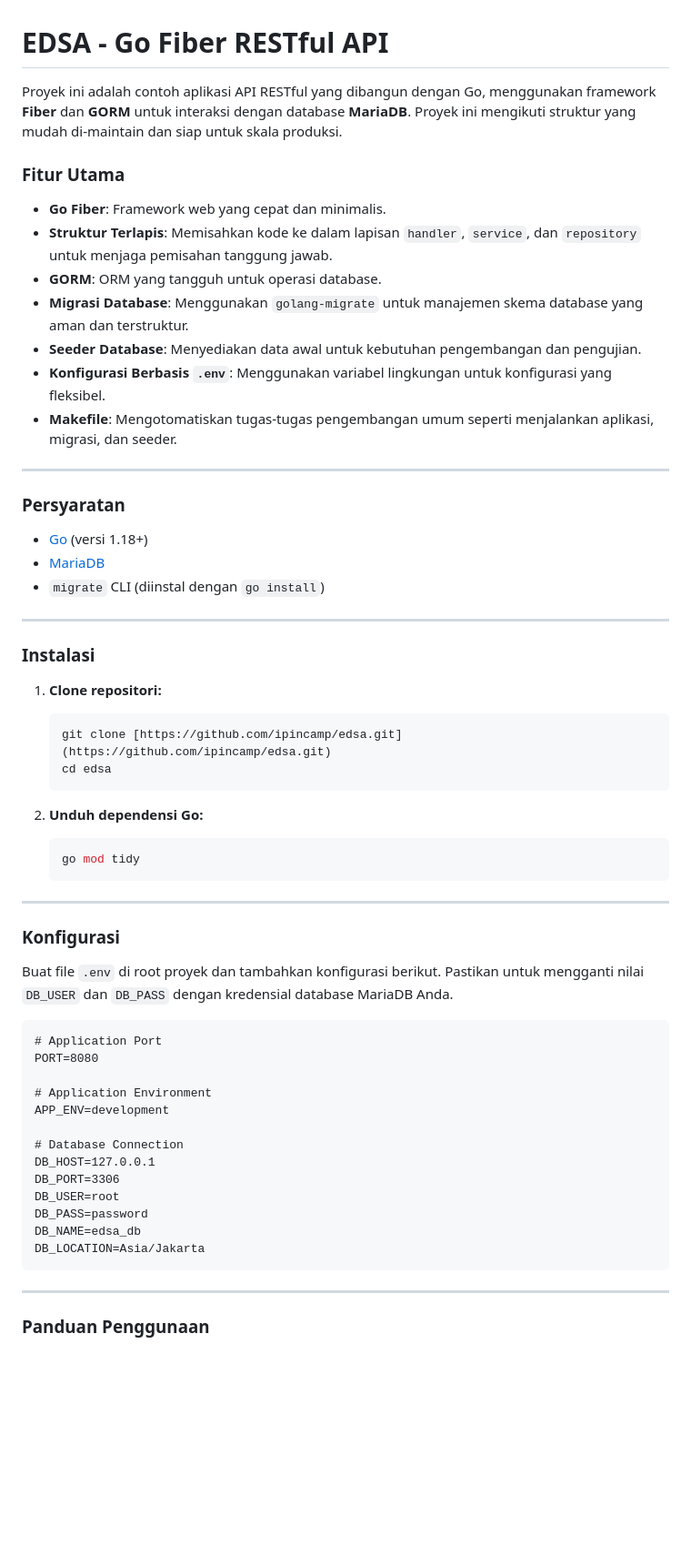
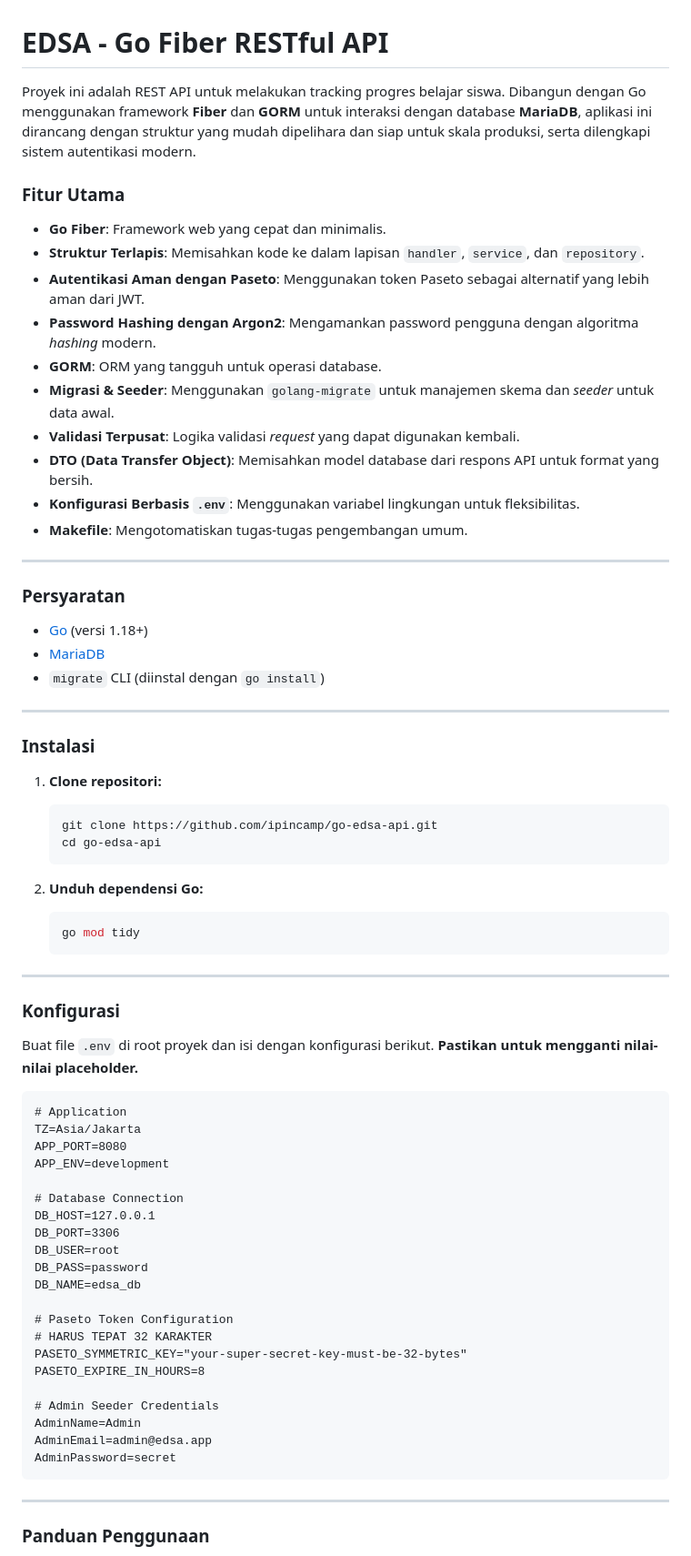
Before and after one commit to ipincamp/edsa-api, a Markdown page: README.md, the part around one of its changes. Shown at 91% size. GitHub-like rendering; blank space fills up the shorter version.

Commit message:
docs: update README to enhance project description and add API endpoints

````diff
--- a/README.md
+++ b/README.md
@@ -1,16 +1,19 @@
 # EDSA - Go Fiber RESTful API
 
-Proyek ini adalah contoh aplikasi API RESTful yang dibangun dengan Go, menggunakan framework **Fiber** dan **GORM** untuk interaksi dengan database **MariaDB**. Proyek ini mengikuti struktur yang mudah di-maintain dan siap untuk skala produksi.
+Proyek ini adalah REST API untuk melakukan tracking progres belajar siswa. Dibangun dengan Go menggunakan framework **Fiber** dan **GORM** untuk interaksi dengan database **MariaDB**, aplikasi ini dirancang dengan struktur yang mudah dipelihara dan siap untuk skala produksi, serta dilengkapi sistem autentikasi modern.
 
 ### Fitur Utama
 
 * **Go Fiber**: Framework web yang cepat dan minimalis.
-* **Struktur Terlapis**: Memisahkan kode ke dalam lapisan `handler`, `service`, dan `repository` untuk menjaga pemisahan tanggung jawab.
+* **Struktur Terlapis**: Memisahkan kode ke dalam lapisan `handler`, `service`, dan `repository`.
+* **Autentikasi Aman dengan Paseto**: Menggunakan token Paseto sebagai alternatif yang lebih aman dari JWT.
+* **Password Hashing dengan Argon2**: Mengamankan password pengguna dengan algoritma *hashing* modern.
 * **GORM**: ORM yang tangguh untuk operasi database.
-* **Migrasi Database**: Menggunakan `golang-migrate` untuk manajemen skema database yang aman dan terstruktur.
-* **Seeder Database**: Menyediakan data awal untuk kebutuhan pengembangan dan pengujian.
-* **Konfigurasi Berbasis `.env`**: Menggunakan variabel lingkungan untuk konfigurasi yang fleksibel.
-* **Makefile**: Mengotomatiskan tugas-tugas pengembangan umum seperti menjalankan aplikasi, migrasi, dan seeder.
+* **Migrasi & Seeder**: Menggunakan `golang-migrate` untuk manajemen skema dan *seeder* untuk data awal.
+* **Validasi Terpusat**: Logika validasi *request* yang dapat digunakan kembali.
+* **DTO (Data Transfer Object)**: Memisahkan model database dari respons API untuk format yang bersih.
+* **Konfigurasi Berbasis `.env`**: Menggunakan variabel lingkungan untuk fleksibilitas.
+* **Makefile**: Mengotomatiskan tugas-tugas pengembangan umum.
 
 ---
 
@@ -26,8 +29,8 @@ Proyek ini adalah contoh aplikasi API RESTful yang dibangun dengan Go, menggunak
 
 1.  **Clone repositori:**
     ```bash
-    git clone [https://github.com/ipincamp/edsa.git](https://github.com/ipincamp/edsa.git)
-    cd edsa
+    git clone https://github.com/ipincamp/go-edsa-api.git
+    cd go-edsa-api
     ```
 
 2.  **Unduh dependensi Go:**
@@ -39,13 +42,12 @@ Proyek ini adalah contoh aplikasi API RESTful yang dibangun dengan Go, menggunak
 
 ### Konfigurasi
 
-Buat file `.env` di root proyek dan tambahkan konfigurasi berikut. Pastikan untuk mengganti nilai `DB_USER` dan `DB_PASS` dengan kredensial database MariaDB Anda.
+Buat file `.env` di root proyek dan isi dengan konfigurasi berikut. **Pastikan untuk mengganti nilai-nilai placeholder.**
 
 ```dotenv
-# Application Port
-PORT=8080
-
-# Application Environment
+# Application
+TZ=Asia/Jakarta
+APP_PORT=8080
 APP_ENV=development
 
 # Database Connection
@@ -54,7 +56,16 @@ DB_PORT=3306
 DB_USER=root
 DB_PASS=password
 DB_NAME=edsa_db
-DB_LOCATION=Asia/Jakarta
+
+# Paseto Token Configuration
+# HARUS TEPAT 32 KARAKTER
+PASETO_SYMMETRIC_KEY="your-super-secret-key-must-be-32-bytes"
+PASETO_EXPIRE_IN_HOURS=8
+
+# Admin Seeder Credentials
+AdminName=Admin
+AdminEmail=admin@edsa.app
+AdminPassword=secret
 ```
 
 ---
````
Also changed, not shown: other parts of README.md (+30 -11 lines).
